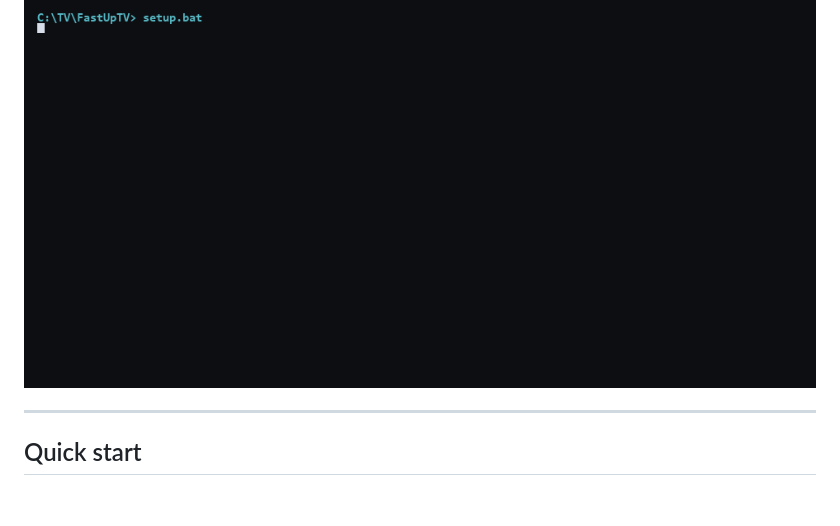
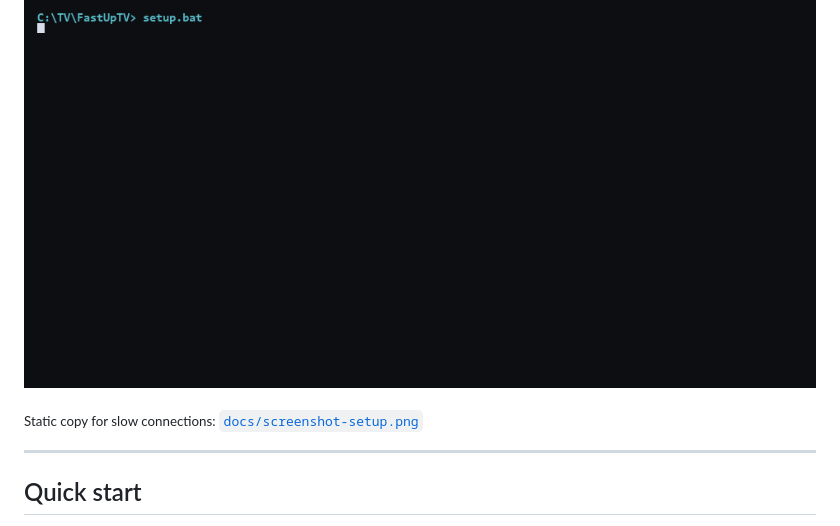
Before and after one commit to dualwarez/FastUpTV, a Markdown page: README.md, the part around one of its changes. Drawn GitHub-style; blank space fills up the shorter version.

Commit message:
docs: setup screenshot, line-ending rules, release badge

```diff
--- a/README.md
+++ b/README.md
@@ -18,6 +19,8 @@ FastUpTV finds your TV on Wi-Fi, backs it up, disables the vendor bloat, install
 home screen and tunes the system - all from one file a non-technical person can run.
 
 ![demo](docs/demo.gif)
+
+<sub>Static copy for slow connections: [`docs/screenshot-setup.png`](docs/screenshot-setup.png)</sub>
 
 ---
 
```
Also changed, not shown: other parts of README.md (+1 -0 lines), docs/screenshot-setup.png (added), 1 other file.
